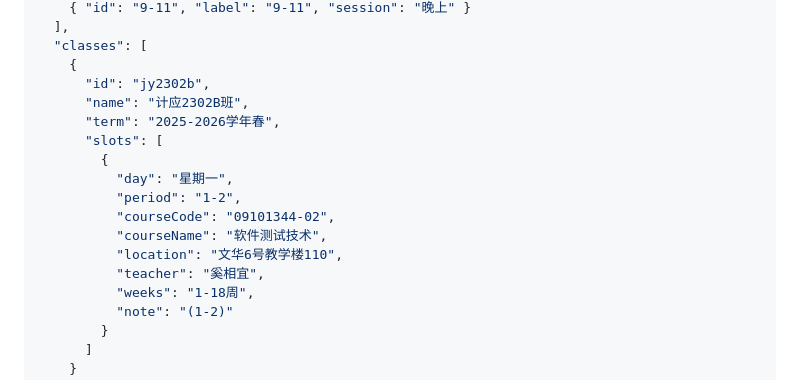
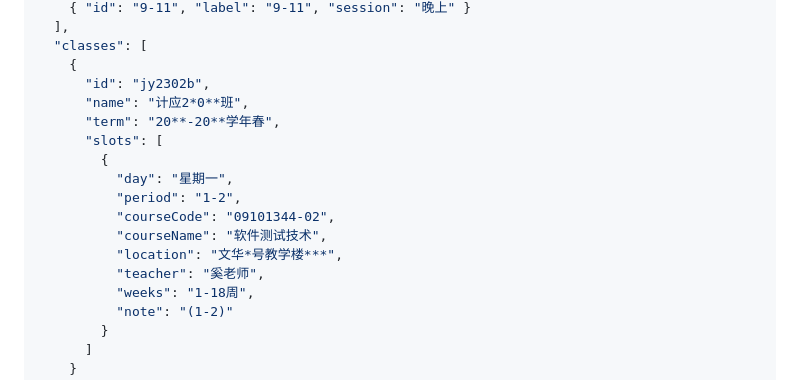
Before and after one commit to gkdACM/fuck-gkd-server, a Markdown page: README.md, the part around the change. Drawn GitHub-style.

Commit message:
Modify class details in README.md
Updated class information with placeholders for sensitive data.

```diff
--- a/README.md
+++ b/README.md
@@ -41,16 +41,16 @@
   "classes": [
     {
       "id": "jy2302b",
-      "name": "计应2302B班",
-      "term": "2025-2026学年春",
+      "name": "计应2*0**班",
+      "term": "20**-20**学年春",
       "slots": [
         {
           "day": "星期一",
           "period": "1-2",
           "courseCode": "09101344-02",
           "courseName": "软件测试技术",
-          "location": "文华6号教学楼110",
-          "teacher": "奚相宜",
+          "location": "文华*号教学楼***",
+          "teacher": "奚老师",
           "weeks": "1-18周",
           "note": "(1-2)"
         }
```
